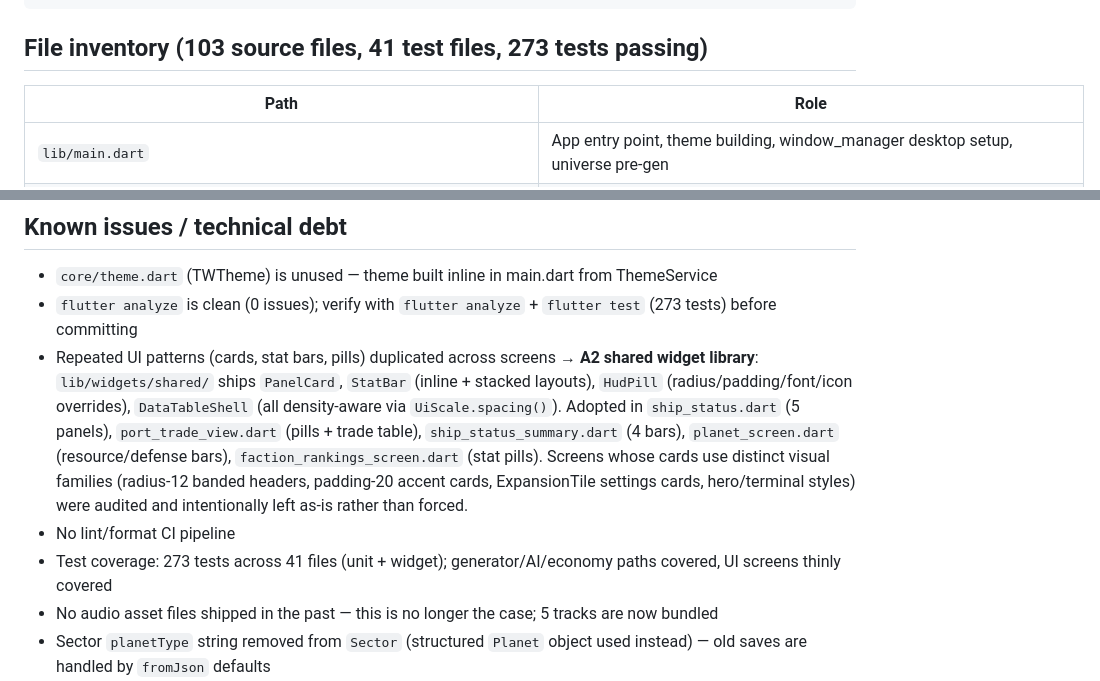
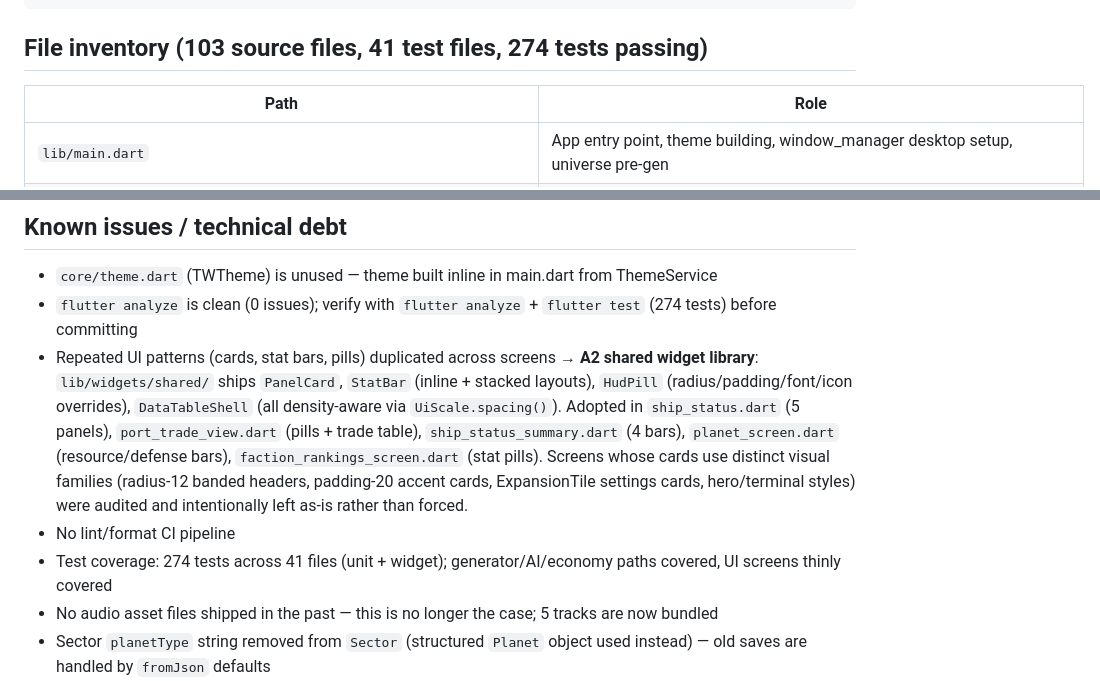
Before and after one commit to darkoned12000/Cosmic-Trader, a Markdown page: AGENTS.md, 2 parts joined by grey strips. Drawn GitHub-style.

Commit message:
Counts to 274

````diff
--- a/AGENTS.md
+++ b/AGENTS.md
@@ -177,7 +177,7 @@ lib/
       port_combat_service.dart    -- port combat resolution engine (shared siege core) with defense stats
 ```
 
-## File inventory (103 source files, 41 test files, 273 tests passing)
+## File inventory (103 source files, 41 test files, 274 tests passing)
 
 | Path | Role |
 |------|------|
@@ -467,10 +467,10 @@ Bundled assets (declared in `pubspec.yaml`):
 ## Known issues / technical debt
 
 - `core/theme.dart` (TWTheme) is unused — theme built inline in main.dart from ThemeService
-- `flutter analyze` is clean (0 issues); verify with `flutter analyze` + `flutter test` (273 tests) before committing
+- `flutter analyze` is clean (0 issues); verify with `flutter analyze` + `flutter test` (274 tests) before committing
 - Repeated UI patterns (cards, stat bars, pills) duplicated across screens → **A2 shared widget library**: `lib/widgets/shared/` ships `PanelCard`, `StatBar` (inline + stacked layouts), `HudPill` (radius/padding/font/icon overrides), `DataTableShell` (all density-aware via `UiScale.spacing()`). Adopted in `ship_status.dart` (5 panels), `port_trade_view.dart` (pills + trade table), `ship_status_summary.dart` (4 bars), `planet_screen.dart` (resource/defense bars), `faction_rankings_screen.dart` (stat pills). Screens whose cards use distinct visual families (radius-12 banded headers, padding-20 accent cards, ExpansionTile settings cards, hero/terminal styles) were audited and intentionally left as-is rather than forced.
 - No lint/format CI pipeline
-- Test coverage: 273 tests across 41 files (unit + widget); generator/AI/economy paths covered, UI screens thinly covered
+- Test coverage: 274 tests across 41 files (unit + widget); generator/AI/economy paths covered, UI screens thinly covered
 - No audio asset files shipped in the past — this is no longer the case; 5 tracks are now bundled
 - Sector `planetType` string removed from `Sector` (structured `Planet` object used instead) — old saves are handled by `fromJson` defaults
 - `PlanetScreen` "Attack" action currently only writes to the action log (combat pending)
````
Also changed, not shown: README.md (+1 -1 lines), cosmic-trader-update.md (+1 -1 lines).
